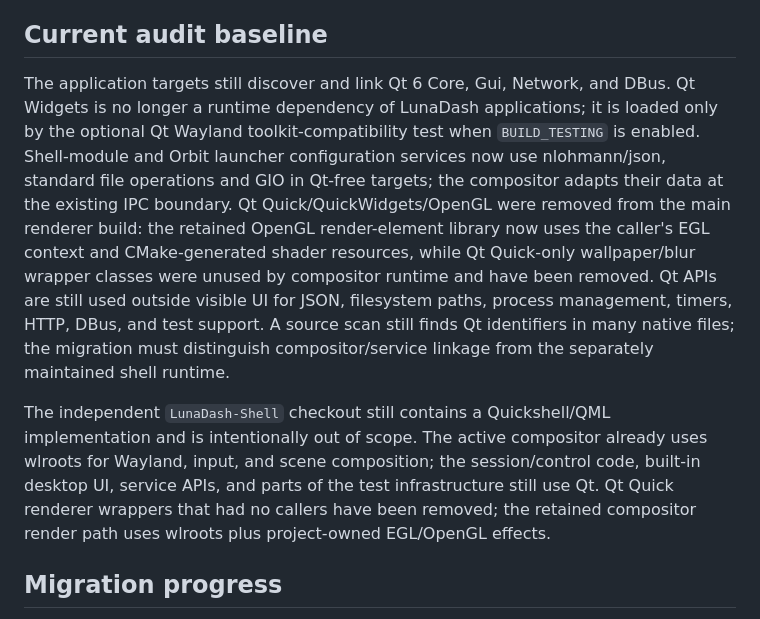
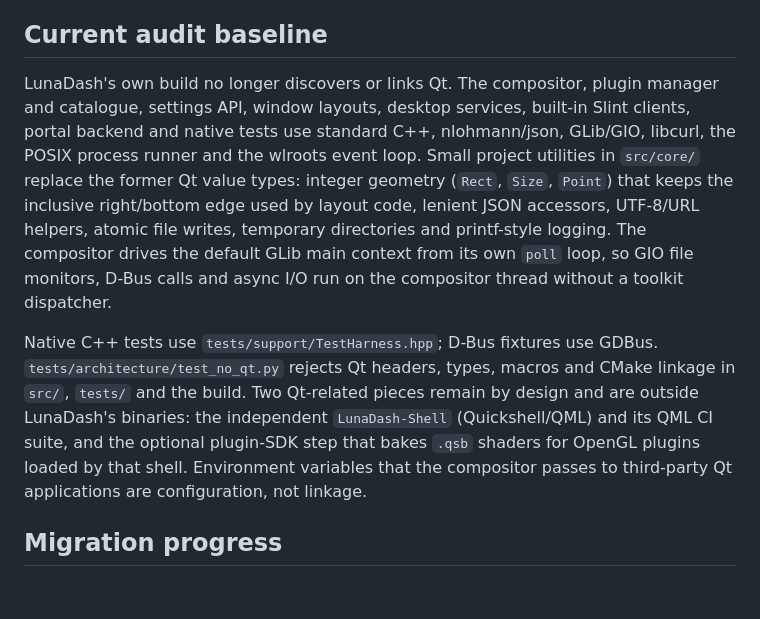
Before and after one commit to LuYishan-4/LunaDash, a Markdown page: docs/en/SLINT_WLROOTS_MIGRATION.md, the part around the change. Drawn GitHub-style; blank space fills up the shorter version.

```diff
--- a/docs/en/SLINT_WLROOTS_MIGRATION.md
+++ b/docs/en/SLINT_WLROOTS_MIGRATION.md
@@ -53,9 +53,9 @@ If implementation uncovers a concrete API limitation that materially changes one
 
 ## Current audit baseline
 
-The application targets still discover and link Qt 6 Core, Gui, Network, and DBus. Qt Widgets is no longer a runtime dependency of LunaDash applications; it is loaded only by the optional Qt Wayland toolkit-compatibility test when `BUILD_TESTING` is enabled. Shell-module and Orbit launcher configuration services now use nlohmann/json, standard file operations and GIO in Qt-free targets; the compositor adapts their data at the existing IPC boundary. Qt Quick/QuickWidgets/OpenGL were removed from the main renderer build: the retained OpenGL render-element library now uses the caller's EGL context and CMake-generated shader resources, while Qt Quick-only wallpaper/blur wrapper classes were unused by compositor runtime and have been removed. Qt APIs are still used outside visible UI for JSON, filesystem paths, process management, timers, HTTP, DBus, and test support. A source scan still finds Qt identifiers in many native files; the migration must distinguish compositor/service linkage from the separately maintained shell runtime.
+LunaDash's own build no longer discovers or links Qt. The compositor, plugin manager and catalogue, settings API, window layouts, desktop services, built-in Slint clients, portal backend and native tests use standard C++, nlohmann/json, GLib/GIO, libcurl, the POSIX process runner and the wlroots event loop. Small project utilities in `src/core/` replace the former Qt value types: integer geometry (`Rect`, `Size`, `Point`) that keeps the inclusive right/bottom edge used by layout code, lenient JSON accessors, UTF-8/URL helpers, atomic file writes, temporary directories and printf-style logging. The compositor drives the default GLib main context from its own `poll` loop, so GIO file monitors, D-Bus calls and async I/O run on the compositor thread without a toolkit dispatcher.
 
-The independent `LunaDash-Shell` checkout still contains a Quickshell/QML implementation and is intentionally out of scope. The active compositor already uses wlroots for Wayland, input, and scene composition; the session/control code, built-in desktop UI, service APIs, and parts of the test infrastructure still use Qt. Qt Quick renderer wrappers that had no callers have been removed; the retained compositor render path uses wlroots plus project-owned EGL/OpenGL effects.
+Native C++ tests use `tests/support/TestHarness.hpp`; D-Bus fixtures use GDBus. `tests/architecture/test_no_qt.py` rejects Qt headers, types, macros and CMake linkage in `src/`, `tests/` and the build. Two Qt-related pieces remain by design and are outside LunaDash's binaries: the independent `LunaDash-Shell` (Quickshell/QML) and its QML CI suite, and the optional plugin-SDK step that bakes `.qsb` shaders for OpenGL plugins loaded by that shell. Environment variables that the compositor passes to third-party Qt applications are configuration, not linkage.
 
 ## Migration progress
 
```
Also changed, not shown: docs/zh/SLINT_WLROOTS_MIGRATION.md (+2 -2 lines).
